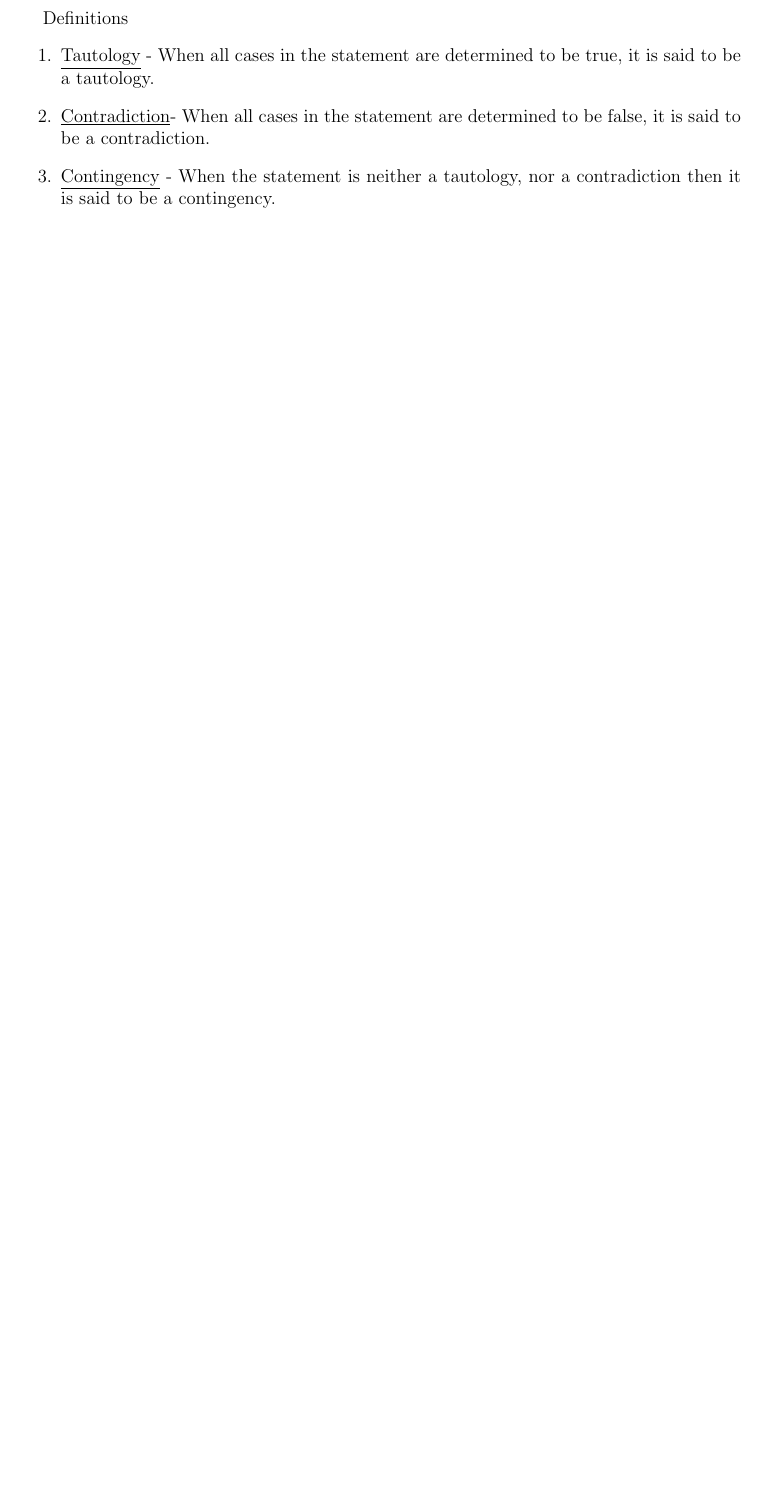
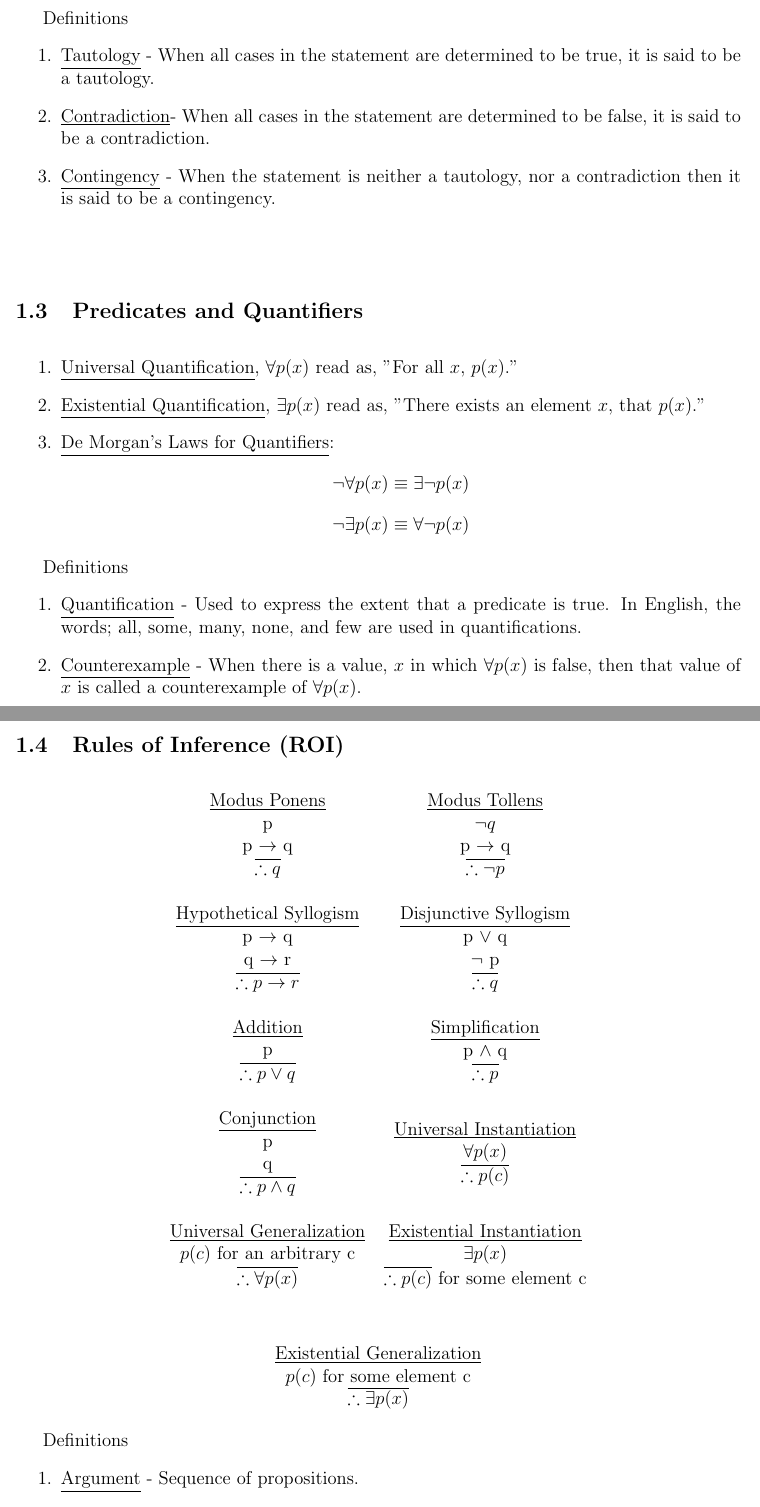
Before and after one commit to areed2017/Discrete-Study-Guide, a LaTeX document (DiscreteStudyGuide.tex): part of page 4 of 4 before the commit and two parts of pages 4 and 5 of 5 after it, the two joined at a grey line, cut so that both start at the same text, the shorter picture padded with empty space. Compiled offline with pdfLaTeX.

Commit message:
Rules Of Inf added

```diff
--- a/DiscreteStudyGuide.tex
+++ b/DiscreteStudyGuide.tex
@@ -7,6 +7,7 @@
 \usepackage{multicol}
 \usepackage{mathrsfs}
 \usepackage[margin=1in]{geometry}
+\usepackage{makecell}
 \usepackage{amsmath,amsthm,amssymb}
 
 \newcommand{\N}{\mathbb{N}}
@@ -176,7 +183,96 @@ Definitions
 \item \underline{Contingency} - When the statement is neither a tautology, nor a contradiction then it is said to be a contingency.
 \end{enumerate}
 
+\quad
+
+\quad
+
+\subsection{Predicates and Quantifiers}
+
+\quad
+
+\begin{enumerate}
+\item \underline{Universal Quantification}, $\forall p(x)$ read as, "For all $x$, $p(x)$."
+\item \underline{Existential Quantification}, $\exists p(x)$ read as, "There exists an element $x$, that $p(x)$."
+\item \underline{De Morgan's Laws for Quantifiers}:
+\[
+	\neg \forall p(x) \equiv \exists \neg p(x)
+\]
+\[
+	\neg \exists p(x) \equiv \forall \neg p(x)
+\]
+\end{enumerate}
+
+Definitions
+\begin{enumerate}
+\item \underline{Quantification} - Used to express the extent that a predicate is true. In English, the words; all, some, many, none, and few are used in quantifications.
+\item \underline{Counterexample} - When there is a value, $x$ in which $\forall p(x)$ is false, then that value of $x$ is called a counterexample of $\forall p(x)$.
+\end{enumerate}
+
 \pagebreak
 
+\subsection{Rules of Inference (ROI)}
+
+\quad
+
+\begin{center}
+\begin{tabular}{ c c }
+
+\makecell{ \underline{Modus Ponens} \\ p \\ p $\rightarrow$ q \\ $\overline{\therefore{q}}$ \\ \quad}
+
+&
+
+\makecell{ \underline{Modus Tollens} \\ $\neg q$ \\ p $\rightarrow$ q \\ $\overline{\therefore{\neg p}}$ \\ \quad}
+
+\\
+
+\makecell{ \underline{Hypothetical Syllogism} \\ p $\rightarrow$ q \\ q $\rightarrow$ r \\ $\overline{\therefore{p \rightarrow r}}$ \\ \quad}
+
+&
+
+\makecell{ \underline{Disjunctive Syllogism} \\ p $\lor$ q \\ $\neg$ p \\ $\overline{\therefore{q}}$ \\ \quad}
+
+\\
+
+\makecell{ \underline{Addition} \\ p \\ $\overline{\therefore{p \lor q}}$ \\ \quad}
+
+&
+
+\makecell{ \underline{Simplification} \\ p $\wedge$ q \\ $\overline{\therefore{p}}$ \\ \quad}
+
+\\
+
+\makecell{ \underline{Conjunction} \\ p \\ q \\ $\overline{\therefore{p \wedge q}}$ \\ \quad }
+
+&
+
+\makecell{ \underline{Universal Instantiation} \\ $\forall p(x)$ \\ $\overline{\therefore{p(c)}}$ \\ \quad }
+
+\\
+
+\makecell{ \underline{Universal Generalization} \\ $p(c)$ for an arbitrary c \\ $\overline{\therefore{\forall p(x)}}$ \\ \quad}
+
+&
+
+\makecell{ \underline{Existential Instantiation} \\ $\exists p(x)$ \\ $\overline{\therefore{p(c)}}$ for some element c \\ \quad}
 
 
+\end{tabular}
+
+\quad
+
+\quad
+
+\underline{Existential Generalization}
+
+$p(c)$ for some element c
+
+ $\overline{\therefore{\exists p(x)}}$
+
+\end{center}
+
+
+Definitions
+\begin{enumerate}
+\item \underline{Argument} - Sequence of propositions.
+\item \underline{Premises} - All propositions in the argument with the exclusion of the conclusion
```
Also changed, not shown: DiscreteStudyGuide.pdf, DiscreteStudyGuide.tex (13 more changed lines), 4 other files.
